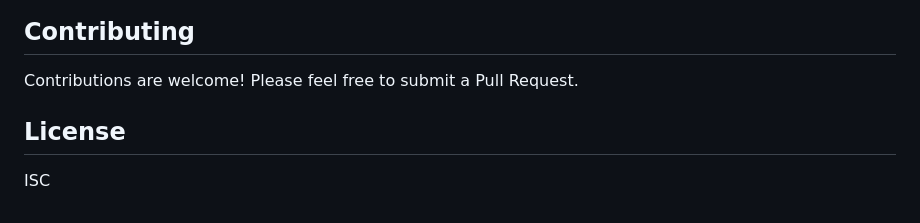
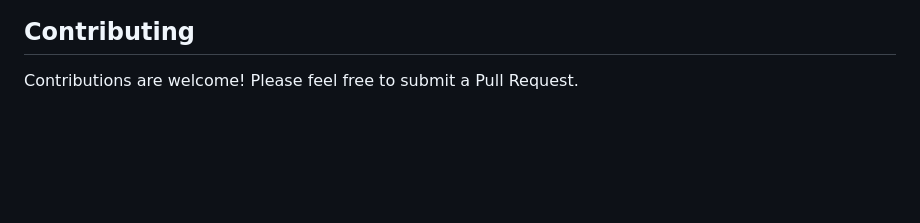
Before and after one commit to companionintelligence/Local-Bench, a Markdown page: README.md, the part around the change. Rendered like a GitHub page; blank space fills up the shorter version.

Commit message:
Remove License section from README
Removed License section from README

```diff
--- a/README.md
+++ b/README.md
@@ -133,7 +133,3 @@ You can customize the following by editing `benchmark.js`:
 ## Contributing
 
 Contributions are welcome! Please feel free to submit a Pull Request.
-
-## License
-
-ISC
```
